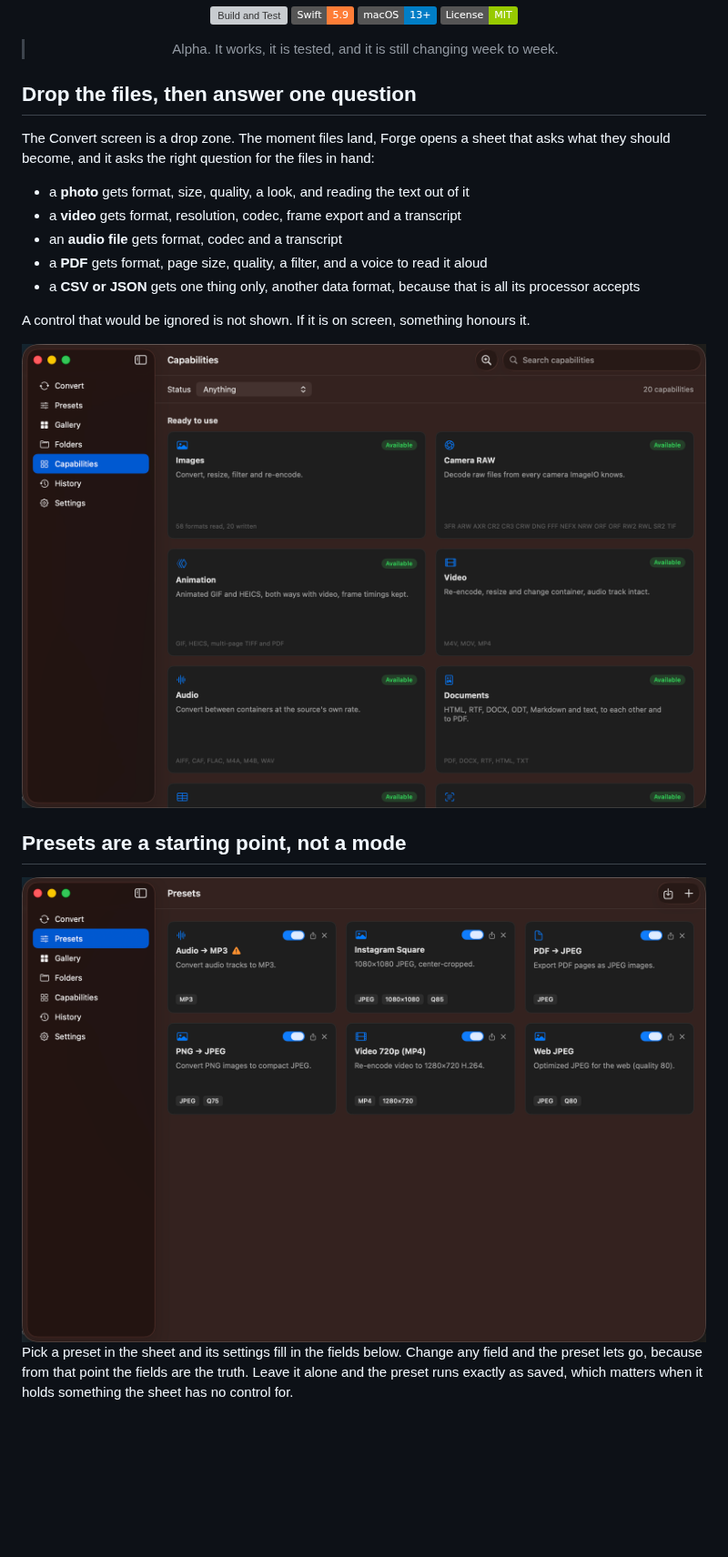
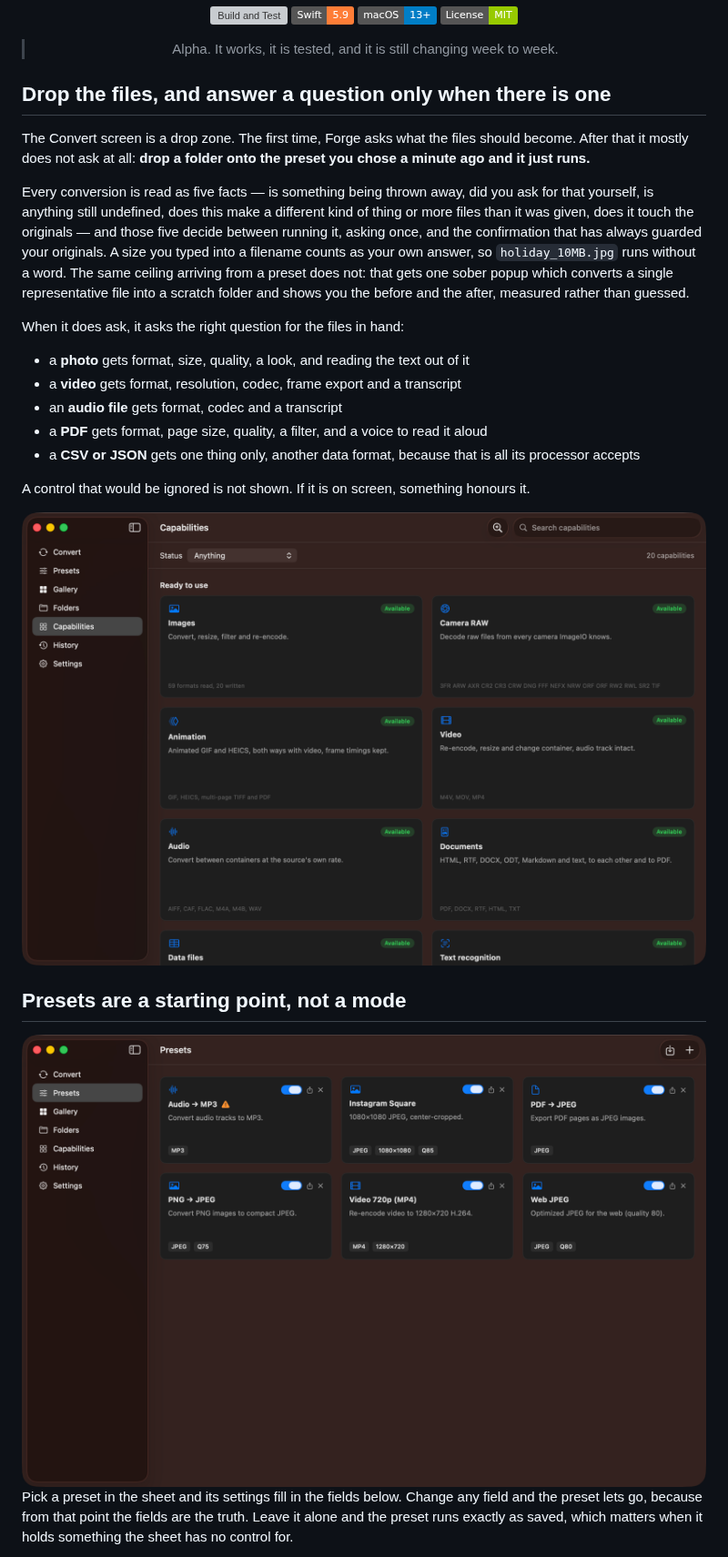
Before and after one commit to thousandflowers/Forge, a Markdown page: README.md, the part around one of its changes. Shown at 91% size. GitHub-like rendering; pictures changed too: docs/screens/capabilities.png, docs/screens/presets.png; badges without logos; blank space fills up the shorter version; grey boxes are pictures that could not be loaded.

```diff
--- a/README.md
+++ b/README.md
@@ -21,9 +19,13 @@ Drop in a folder of photos, a video, a stack of PDFs. Forge asks what they shoul
 
 </div>
 
-## Drop the files, then answer one question
+## Drop the files, and answer a question only when there is one
 
-The Convert screen is a drop zone. The moment files land, Forge opens a sheet that asks what they should become, and it asks the right question for the files in hand:
+The Convert screen is a drop zone. The first time, Forge asks what the files should become. After that it mostly does not ask at all: **drop a folder onto the preset you chose a minute ago and it just runs.**
+
+Every conversion is read as five facts — is something being thrown away, did you ask for that yourself, is anything still undefined, does this make a different kind of thing or more files than it was given, does it touch the originals — and those five decide between running it, asking once, and the confirmation that has always guarded your originals. A size you typed into a filename counts as your own answer, so `holiday_10MB.jpg` runs without a word. The same ceiling arriving from a preset does not: that gets one sober popup which converts a single representative file into a scratch folder and shows you the before and the after, measured rather than guessed.
+
+When it does ask, it asks the right question for the files in hand:
 
 - a **photo** gets format, size, quality, a look, and reading the text out of it
 - a **video** gets format, resolution, codec, frame export and a transcript
```
Also changed, not shown: other parts of README.md (+38 -9 lines), docs/screens/convert.png (added), docs/screens/demo.gif (added), docs/screens/gallery.png.
